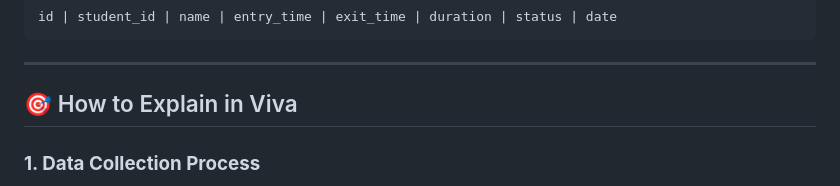
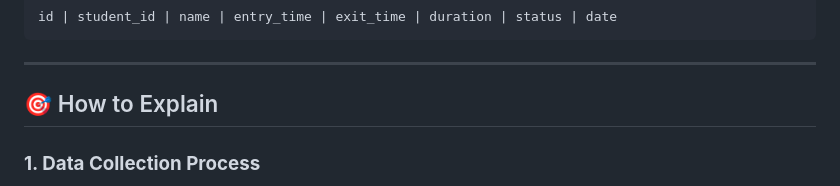
Before and after one commit to Debasis-Behera4143/Smart-Attendance-Management-System, a Markdown page: README.md, the part around the change. Rendered like a GitHub page.

Commit message:
Update section title and description in README
Removed 'in Viva' from the section title and updated the description.

```diff
--- a/README.md
+++ b/README.md
@@ -372,7 +372,7 @@ id | student_id | name | entry_time | exit_time | duration | status | date
 
 ---
 
-## 🎯 How to Explain in Viva
+## 🎯 How to Explain
 
 ### **1. Data Collection Process**
 
```
